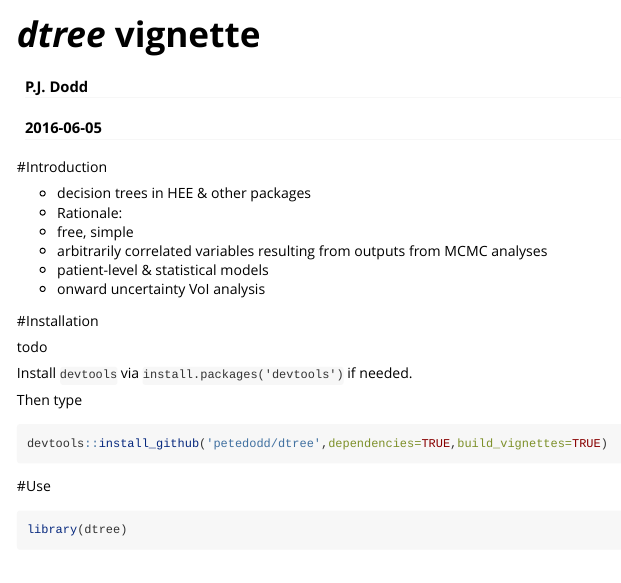
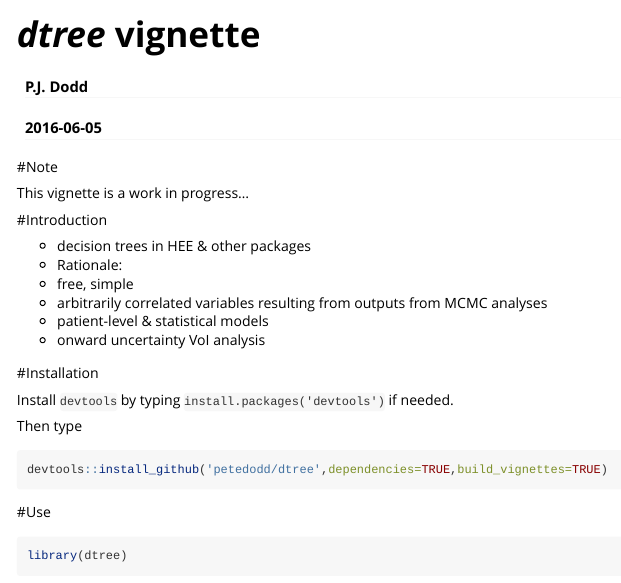
Before and after one commit to petedodd/dtree, an R Markdown document (vignettes/dtree.Rmd): the page in a window 1100 px wide, from its top. Rendered offline with R 4.5, knitr and Pandoc, with nearby package versions.

Commit message:
small change to vignette

````diff
--- a/vignettes/dtree.Rmd
+++ b/vignettes/dtree.Rmd
@@ -13,6 +13,10 @@ vignette: >
 knitr::opts_chunk$set(cache=FALSE)
 ```
 
+#Note
+
+This vignette is a work in progress...
+
 #Introduction
 
 - decision trees in HEE & other packages
@@ -25,9 +29,7 @@ knitr::opts_chunk$set(cache=FALSE)
 
 #Installation
 
-todo
-
-Install `devtools` via `install.packages('devtools')` if needed.
+Install `devtools` by typing `install.packages('devtools')` if needed.
 
 Then type
 
````
